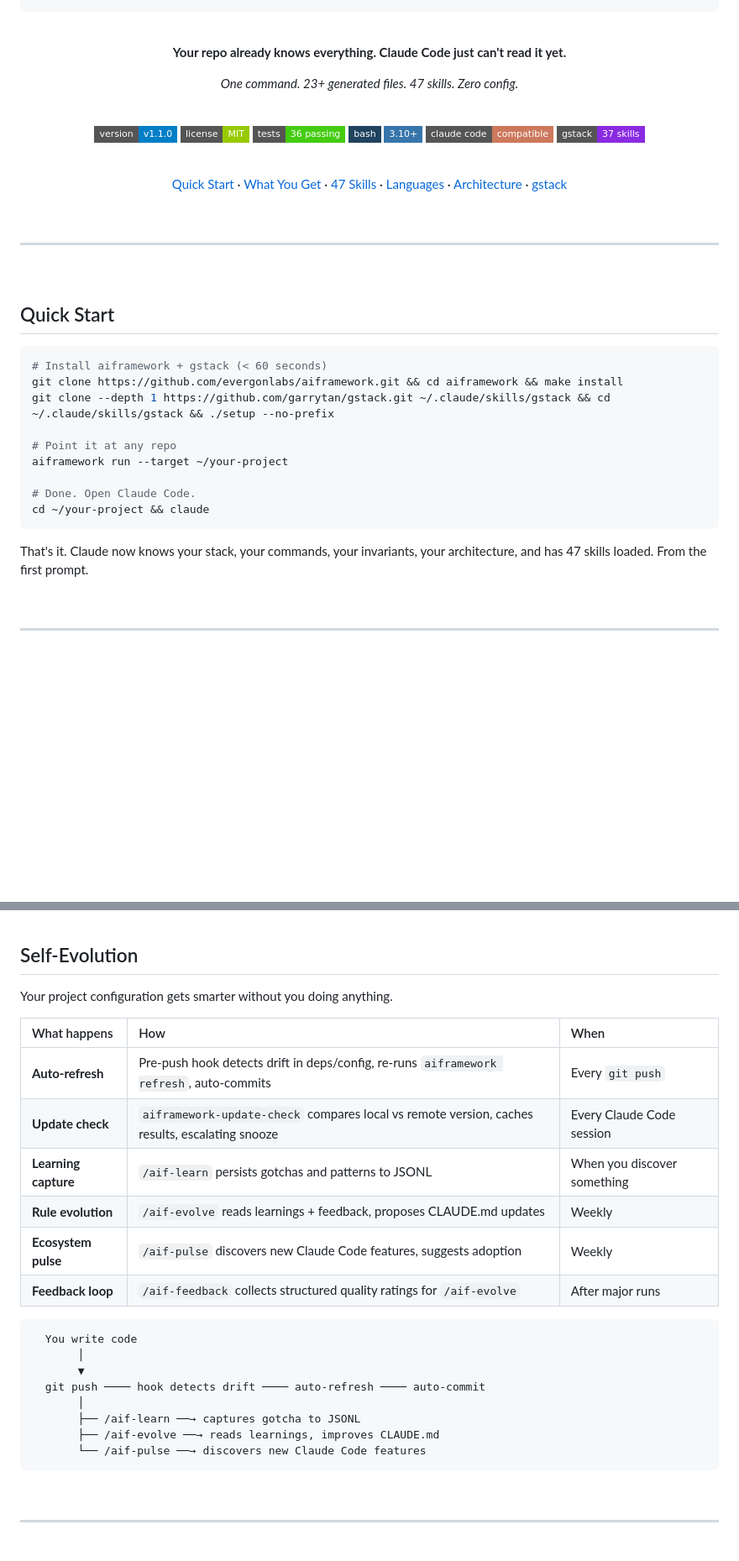
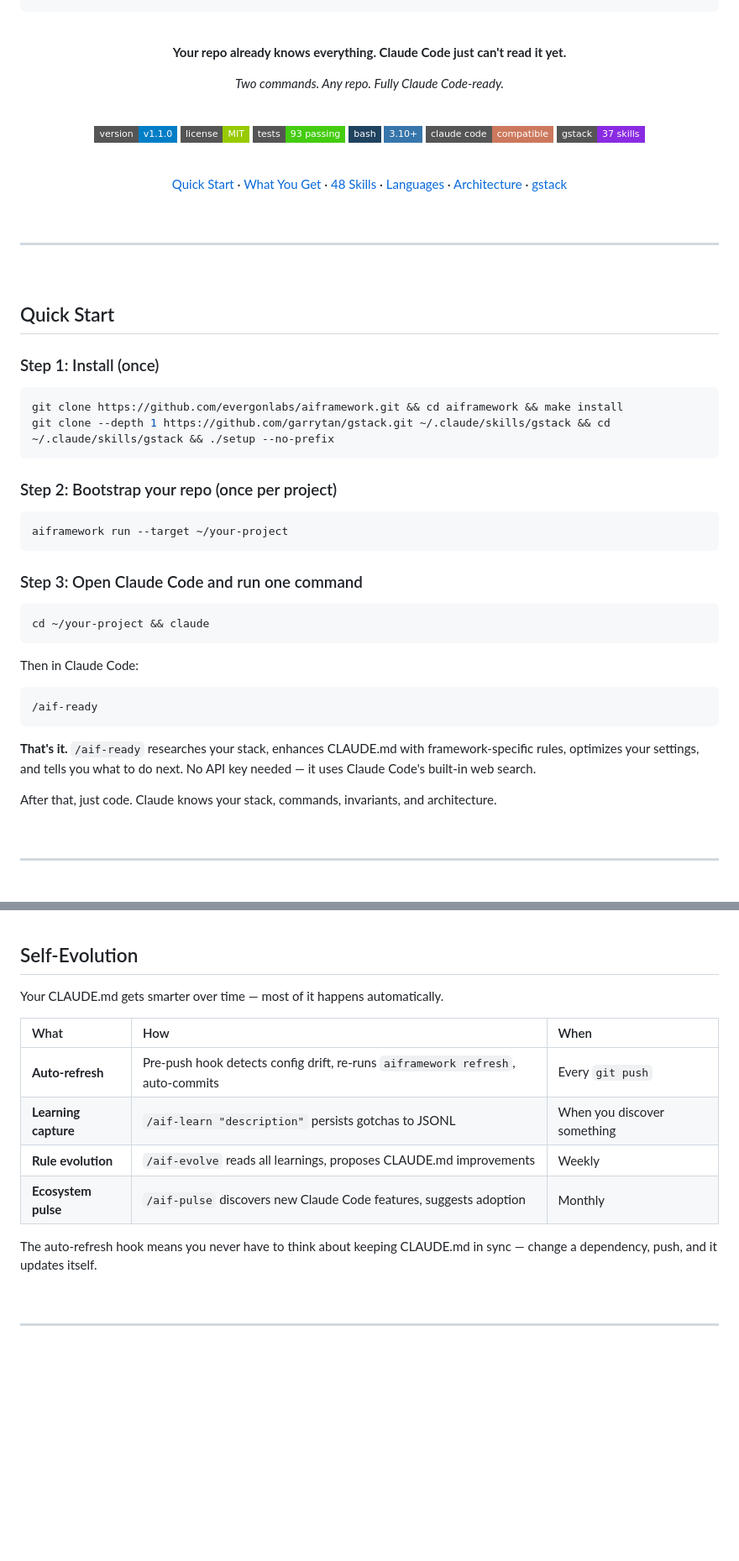
Before and after one commit to evergonlabs/aiframework, a Markdown page: README.md, 2 parts joined by grey strips. Shown at 84% size. Rendered like a GitHub page; badges without logos; blank space fills up the shorter version.

````diff
--- a/README.md
+++ b/README.md
@@ -17,13 +17,13 @@
 
 **Your repo already knows everything. Claude Code just can't read it yet.**
 
-*One command. 23+ generated files. 47 skills. Zero config.*
+*Two commands. Any repo. Fully Claude Code-ready.*
 
 <br>
 
 [![version](https://img.shields.io/badge/v1.1.0-blue?style=flat-square&label=version)](https://github.com/evergonlabs/aiframework/releases)
 [![license](https://img.shields.io/badge/MIT-green?style=flat-square&label=license)](LICENSE)
-[![tests](https://img.shields.io/badge/36_passing-brightgreen?style=flat-square&label=tests)]()
+[![tests](https://img.shields.io/badge/93_passing-brightgreen?style=flat-square&label=tests)]()
 [![Bash](https://img.shields.io/badge/bash-1f425f?style=flat-square&logo=gnu-bash&logoColor=white)](https://www.gnu.org/software/bash/)
 [![Python](https://img.shields.io/badge/3.10+-3776AB?style=flat-square&logo=python&logoColor=white)](https://python.org)
 [![Claude Code](https://img.shields.io/badge/compatible-cc785c?style=flat-square&logo=anthropic&logoColor=white&label=claude%20code)](https://docs.anthropic.com/en/docs/claude-code)
@@ -31,7 +31,7 @@
 
 <br>
 
-[Quick Start](#quick-start) · [What You Get](#what-you-get) · [47 Skills](#47-skills) · [Languages](#13-languages--20-frameworks) · [Architecture](#architecture) · [gstack](#gstack-included)
+[Quick Start](#quick-start) · [What You Get](#what-you-get) · [48 Skills](#48-skills) · [Languages](#13-languages--20-frameworks) · [Architecture](#architecture) · [gstack](#gstack-included)
 
 </div>
 
@@ -43,19 +43,34 @@
 
 ## Quick Start
 
+### Step 1: Install (once)
+
 ```bash
-# Install aiframework + gstack (< 60 seconds)
 git clone https://github.com/evergonlabs/aiframework.git && cd aiframework && make install
 git clone --depth 1 https://github.com/garrytan/gstack.git ~/.claude/skills/gstack && cd ~/.claude/skills/gstack && ./setup --no-prefix
+```
 
-# Point it at any repo
+### Step 2: Bootstrap your repo (once per project)
+
+```bash
 aiframework run --target ~/your-project
+```
 
-# Done. Open Claude Code.
+### Step 3: Open Claude Code and run one command
+
+```bash
 cd ~/your-project && claude
 ```
 
-That's it. Claude now knows your stack, your commands, your invariants, your architecture, and has 47 skills loaded. From the first prompt.
+Then in Claude Code:
+
+```
+/aif-ready
+```
+
+**That's it.** `/aif-ready` researches your stack, enhances CLAUDE.md with framework-specific rules, optimizes your settings, and tells you what to do next. No API key needed &mdash; it uses Claude Code's built-in web search.
+
+After that, just code. Claude knows your stack, commands, invariants, and architecture.
 
 <br>
 
@@ -316,27 +354,16 @@ aiframework run --target /path/to/repo
 
 ## Self-Evolution
 
-Your project configuration gets smarter without you doing anything.
+Your CLAUDE.md gets smarter over time &mdash; most of it happens automatically.
 
-| What happens | How | When |
-|:-------------|:----|:-----|
-| **Auto-refresh** | Pre-push hook detects drift in deps/config, re-runs `aiframework refresh`, auto-commits | Every `git push` |
-| **Update check** | `aiframework-update-check` compares local vs remote version, caches results, escalating snooze | Every Claude Code session |
-| **Learning capture** | `/aif-learn` persists gotchas and patterns to JSONL | When you discover something |
-| **Rule evolution** | `/aif-evolve` reads learnings + feedback, proposes CLAUDE.md updates | Weekly |
-| **Ecosystem pulse** | `/aif-pulse` discovers new Claude Code features, suggests adoption | Weekly |
-| **Feedback loop** | `/aif-feedback` collects structured quality ratings for `/aif-evolve` | After major runs |
+| What | How | When |
+|:-----|:----|:-----|
+| **Auto-refresh** | Pre-push hook detects config drift, re-runs `aiframework refresh`, auto-commits | Every `git push` |
+| **Learning capture** | `/aif-learn "description"` persists gotchas to JSONL | When you discover something |
+| **Rule evolution** | `/aif-evolve` reads all learnings, proposes CLAUDE.md improvements | Weekly |
+| **Ecosystem pulse** | `/aif-pulse` discovers new Claude Code features, suggests adoption | Monthly |
 
-```
-  You write code
-       │
-       ▼
-  git push ──── hook detects drift ──── auto-refresh ──── auto-commit
-       │
-       ├── /aif-learn ──→ captures gotcha to JSONL
-       ├── /aif-evolve ──→ reads learnings, improves CLAUDE.md
-       └── /aif-pulse ──→ discovers new Claude Code features
-```
+The auto-refresh hook means you never have to think about keeping CLAUDE.md in sync &mdash; change a dependency, push, and it updates itself.
 
 <br>
 
````
Also changed, not shown: other parts of README.md (+38 -15 lines).
